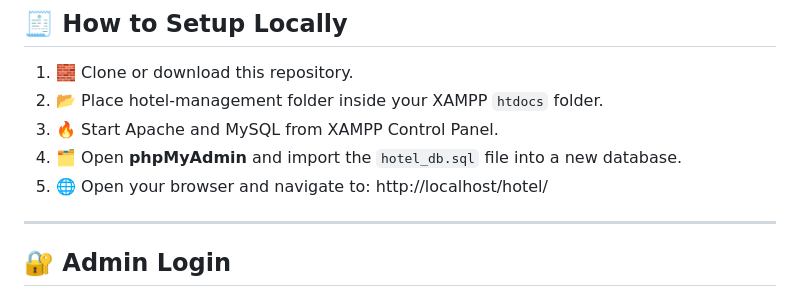
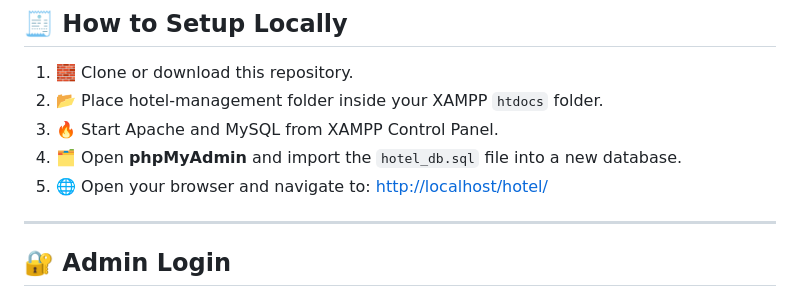
Before and after one commit to SandeepNayak12/hotel-management-system, a Markdown page: README.md, the part around the change. Rendered like a GitHub page.

```diff
--- a/README.md
+++ b/README.md
@@ -33,7 +33,7 @@ A complete **web-based Hotel Management System** built using **PHP** and **MySQL
 3. 🔥 Start Apache and MySQL from XAMPP Control Panel.
 4. 🗂️ Open **phpMyAdmin** and import the `hotel_db.sql` file into a new database.
 5. 🌐 Open your browser and navigate to:
-http://localhost/hotel/
+[http://localhost/hotel/](http://localhost/hotel-management/login.php)
 
 ---
 
```
